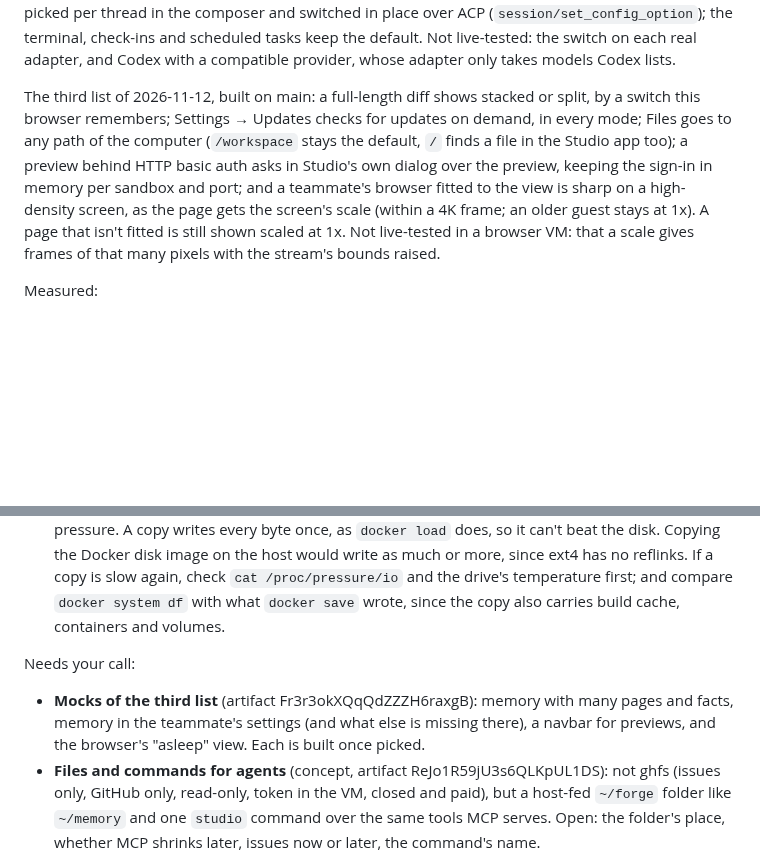
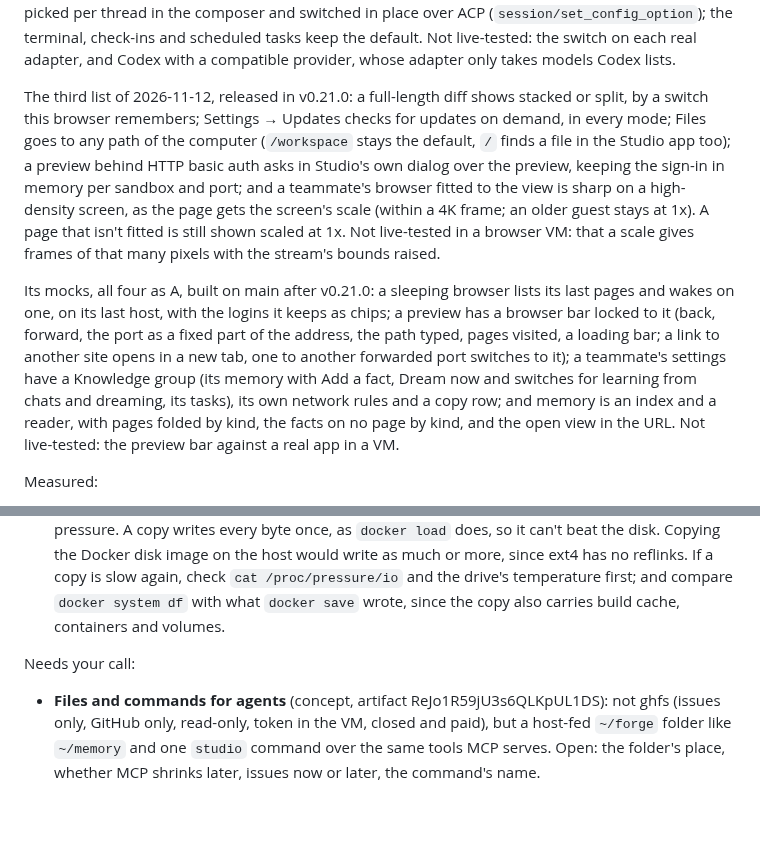
Before and after one commit to lukaskoebe/sandbox-studio, a Markdown page: PLAN.md, 2 parts joined by grey strips. Rendered like a GitHub page; blank space fills up the shorter version.

```diff
--- a/PLAN.md
+++ b/PLAN.md
@@ -44,7 +44,7 @@ place over ACP (`session/set_config_option`); the terminal, check-ins and schedu
 the default. Not live-tested: the switch on each real adapter, and Codex with a compatible
 provider, whose adapter only takes models Codex lists.
 
-The third list of 2026-11-12, built on main: a full-length diff shows stacked or split, by a
+The third list of 2026-11-12, released in v0.21.0: a full-length diff shows stacked or split, by a
 switch this browser remembers; Settings → Updates checks for updates on demand, in every mode;
 Files goes to any path of the computer (`/workspace` stays the default, `/` finds a file in the
 Studio app too); a preview behind HTTP basic auth asks in Studio's own dialog over the preview,
@@ -52,6 +52,16 @@ keeping the sign-in in memory per sandbox and port; and a teammate's browser fit
 sharp on a high-density screen, as the page gets the screen's scale (within a 4K frame; an older
 guest stays at 1x). A page that isn't fitted is still shown scaled at 1x. Not live-tested in a
 browser VM: that a scale gives frames of that many pixels with the stream's bounds raised.
+
+Its mocks, all four as A, built on main after v0.21.0: a sleeping browser lists its last pages
+and wakes on one, on its last host, with the logins it keeps as chips; a preview has a browser
+bar locked to it (back, forward, the port as a fixed part of the address, the path typed, pages
+visited, a loading bar; a link to another site opens in a new tab, one to another forwarded port
+switches to it); a teammate's settings have a Knowledge group (its memory with Add a fact, Dream
+now and switches for learning from chats and dreaming, its tasks), its own network rules and a
+copy row; and memory is an index and a reader, with pages folded by kind, the facts on no page
+by kind, and the open view in the URL. Not live-tested: the preview bar against a real app in a
+VM.
 
 Measured:
 
@@ -69,9 +79,6 @@ Measured:
 
 Needs your call:
 
-- **Mocks of the third list** (artifact Fr3r3okXQqQdZZZH6raxgB): memory with many pages and facts,
-  memory in the teammate's settings (and what else is missing there), a navbar for previews, and
-  the browser's "asleep" view. Each is built once picked.
 - **Files and commands for agents** (concept, artifact ReJo1R59jU3s6QLKpUL1DS): not ghfs (issues
   only, GitHub only, read-only, token in the VM, closed and paid), but a host-fed `~/forge` folder
   like `~/memory` and one `studio` command over the same tools MCP serves. Open: the folder's
```
Also changed, not shown: CHANGELOG.md (+21 -0 lines).
